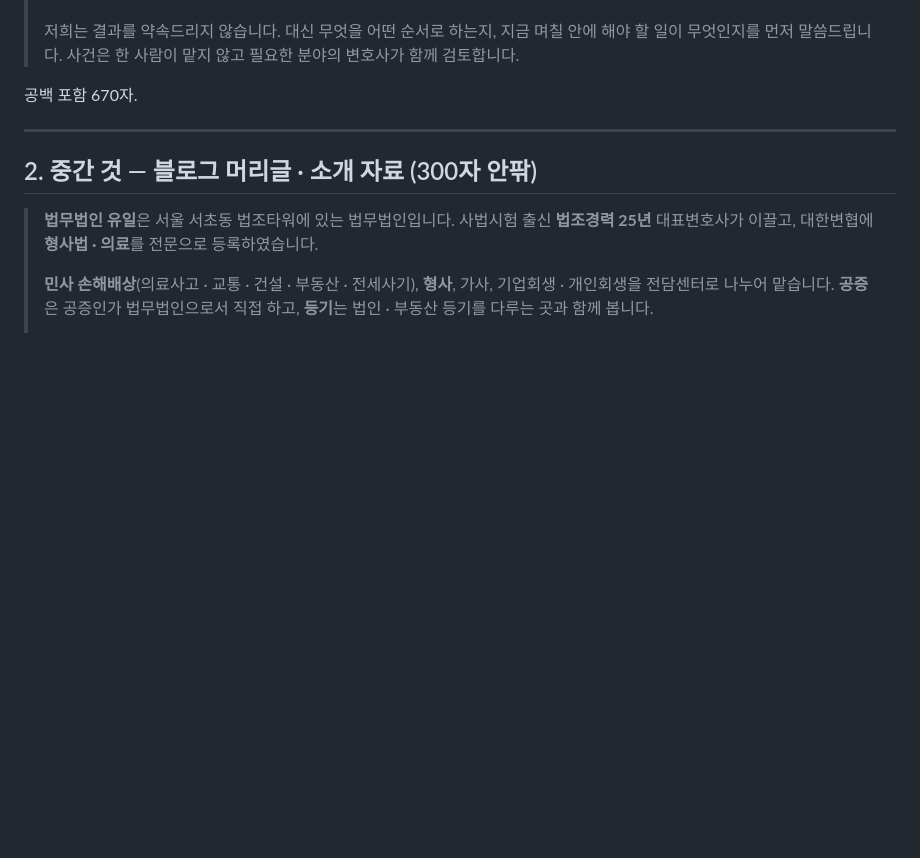
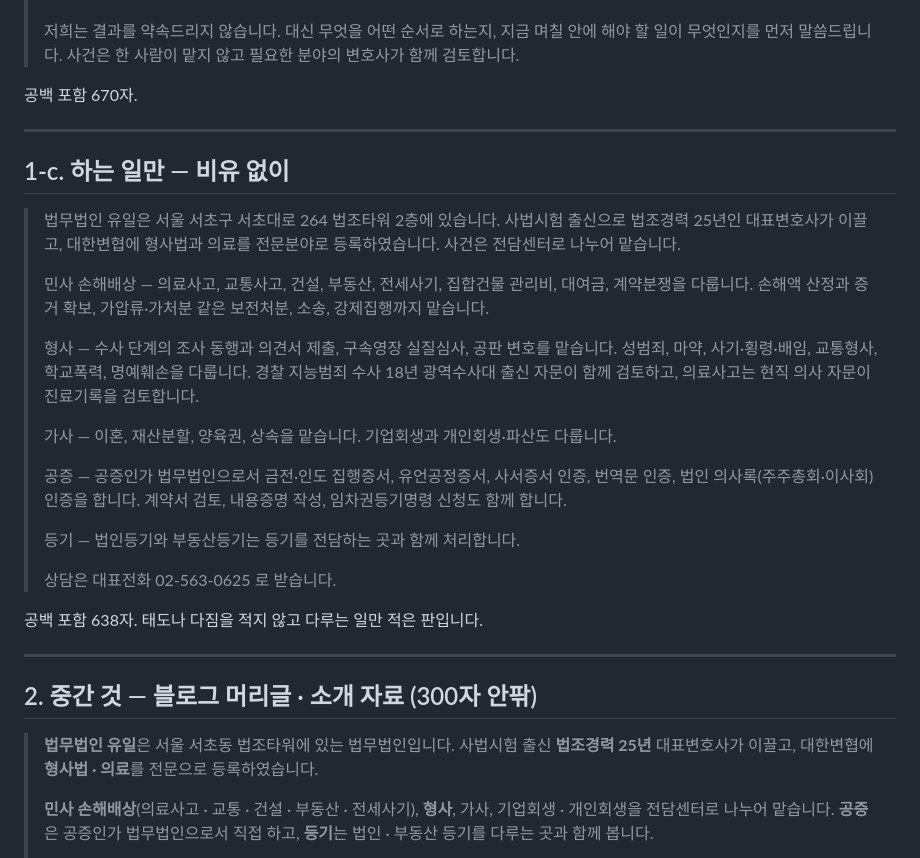
Before and after one commit to cheerleadersue-del/-, a Markdown page: docs/법인-소개말.md, the part around the change. GitHub-like rendering; blank space fills up the shorter version.

Commit message:
법인 소개말 — 하는 일만 적은 판을 더하다
공백 포함 638자. 태도와 다짐을 빼고 다루는 일만 적었다.
센터마다 어떤 사건을 맡고 어느 단계까지 하는지를 줄로 세웠다.

뺀 말
  돈을 돌려받아야 끝나는 사건
  이길 수 있는지와 받을 수 있는지는 다른 문제
  첫 진술이 이후 절차 내내 따라다닌다
  결과를 약속드리지 않습니다 … 며칠 안에 해야 할 일

앞선 판들은 그대로 두었다. 쓰실 것을 고르시면 된다.

Co-Authored-By: Claude Opus 5 <noreply@anthropic.com>
Claude-Session: https://claude.ai/code/session_015eThqdZbP4isk4sBATbg6j

```diff
--- a/docs/법인-소개말.md
+++ b/docs/법인-소개말.md
@@ -74,6 +74,27 @@
 
 ---
 
+## 1-c. 하는 일만 — 비유 없이
+
+> 법무법인 유일은 서울 서초구 서초대로 264 법조타워 2층에 있습니다. 사법시험 출신으로 법조경력 25년인 대표변호사가 이끌고, 대한변협에 형사법과 의료를 전문분야로 등록하였습니다. 사건은 전담센터로 나누어 맡습니다.
+>
+> 민사 손해배상 — 의료사고, 교통사고, 건설, 부동산, 전세사기, 집합건물 관리비, 대여금, 계약분쟁을 다룹니다. 손해액 산정과 증거 확보, 가압류·가처분 같은 보전처분, 소송, 강제집행까지 맡습니다.
+>
+> 형사 — 수사 단계의 조사 동행과 의견서 제출, 구속영장 실질심사, 공판 변호를 맡습니다. 성범죄, 마약, 사기·횡령·배임, 교통형사, 학교폭력, 명예훼손을 다룹니다. 경찰 지능범죄 수사 18년 광역수사대 출신 자문이 함께 검토하고, 의료사고는 현직 의사 자문이 진료기록을 검토합니다.
+>
+> 가사 — 이혼, 재산분할, 양육권, 상속을 맡습니다. 기업회생과 개인회생·파산도 다룹니다.
+>
+> 공증 — 공증인가 법무법인으로서 금전·인도 집행증서, 유언공정증서, 사서증서 인증, 번역문 인증, 법인 의사록(주주총회·이사회) 인증을 합니다. 계약서 검토, 내용증명 작성, 임차권등기명령 신청도 함께 합니다.
+>
+> 등기 — 법인등기와 부동산등기는 등기를 전담하는 곳과 함께 처리합니다.
+>
+> 상담은 대표전화 02-563-0625 로 받습니다.
+
+공백 포함 638자.
+태도나 다짐을 적지 않고 다루는 일만 적은 판입니다.
+
+---
+
 ## 2. 중간 것 — 블로그 머리글 · 소개 자료 (300자 안팎)
 
 > **법무법인 유일**은 서울 서초동 법조타워에 있는 법무법인입니다.
```
